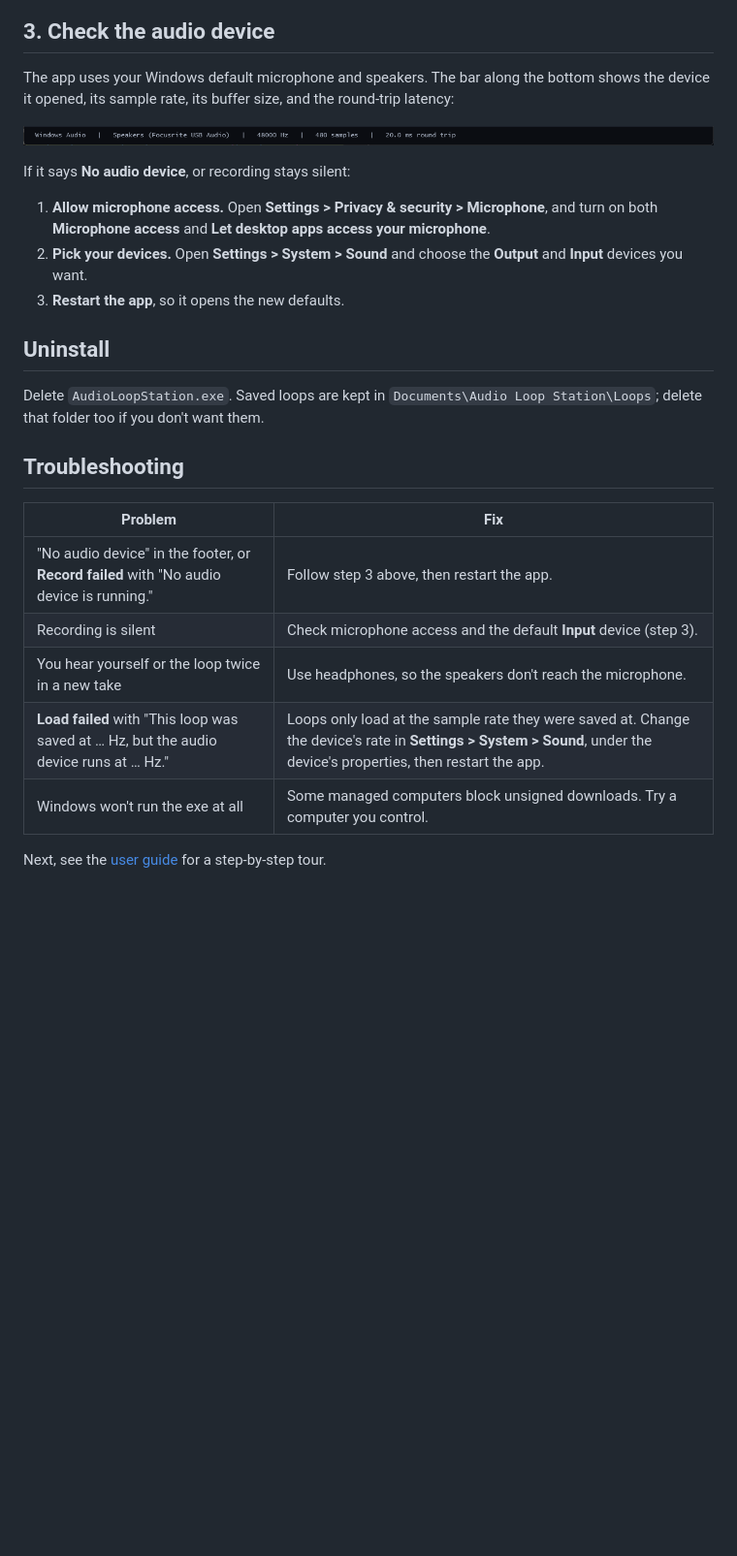
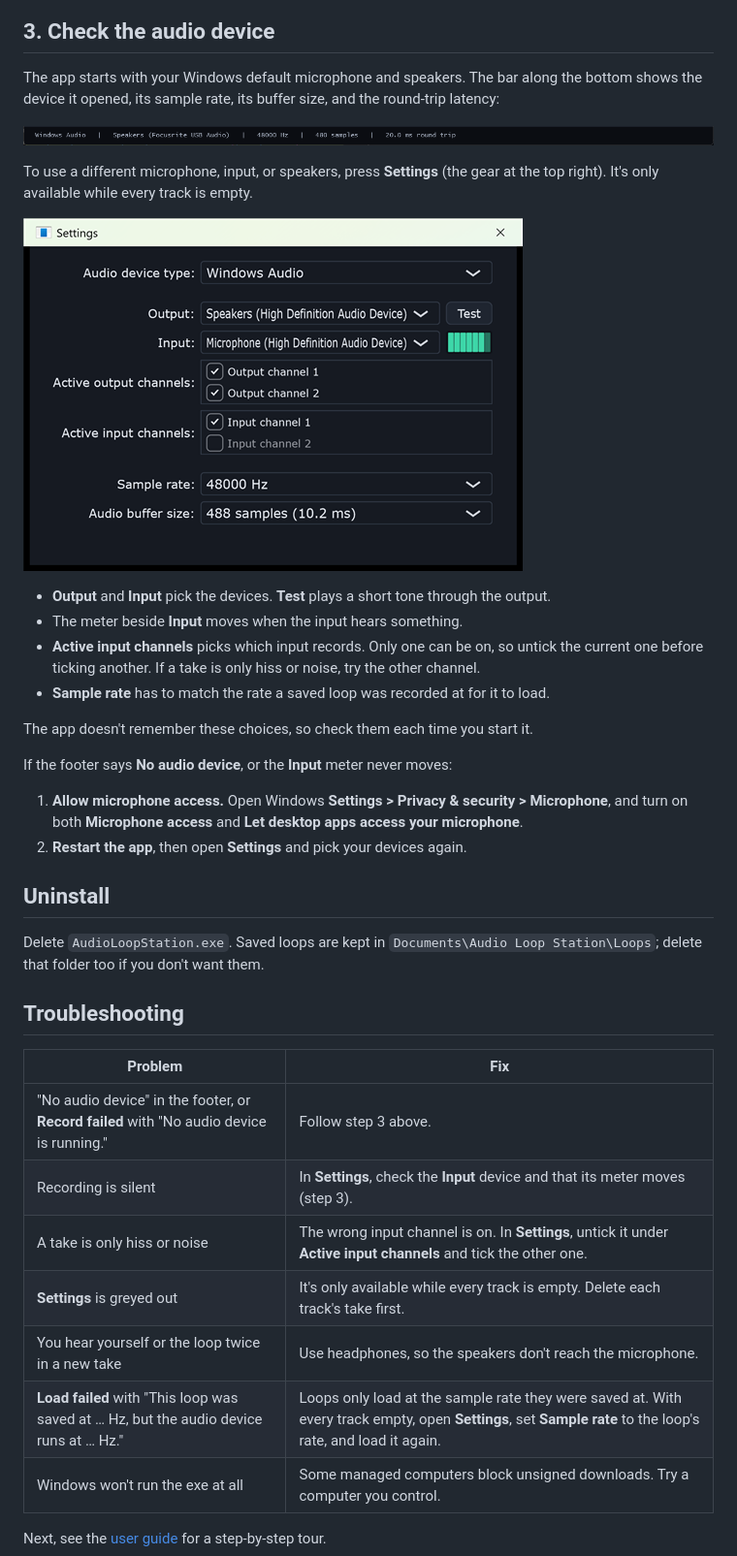
Before and after one commit to elliothwang/audio-loop-station, a Markdown page: docs/install.md, the part around the change. Shown at 97% size. GitHub-like rendering; pictures changed too: docs/images/settings-dialog.png (added); blank space fills up the shorter version.

Commit message:
document settings dialog, live waveform, and ci exe release steps

```diff
--- a/docs/install.md
+++ b/docs/install.md
@@ -27,18 +27,29 @@ The window opens with four empty tracks:
 
 ## 3. Check the audio device
 
-The app uses your Windows default microphone and speakers. The bar along the bottom shows the device
-it opened, its sample rate, its buffer size, and the round-trip latency:
+The app starts with your Windows default microphone and speakers. The bar along the bottom shows the
+device it opened, its sample rate, its buffer size, and the round-trip latency:
 
 ![The footer showing the audio device, sample rate, buffer size, and latency](images/footer-device-info.png)
 
-If it says **No audio device**, or recording stays silent:
+To use a different microphone, input, or speakers, press **Settings** (the gear at the top right).
+It's only available while every track is empty.
 
-1. **Allow microphone access.** Open **Settings > Privacy & security > Microphone**, and turn on both
-   **Microphone access** and **Let desktop apps access your microphone**.
-2. **Pick your devices.** Open **Settings > System > Sound** and choose the **Output** and **Input**
-   devices you want.
-3. **Restart the app**, so it opens the new defaults.
+![The Settings dialog with the output, input, input channel, sample rate, and buffer size](images/settings-dialog.png)
+
+- **Output** and **Input** pick the devices. **Test** plays a short tone through the output.
+- The meter beside **Input** moves when the input hears something.
+- **Active input channels** picks which input records. Only one can be on, so untick the current one
+  before ticking another. If a take is only hiss or noise, try the other channel.
+- **Sample rate** has to match the rate a saved loop was recorded at for it to load.
+
+The app doesn't remember these choices, so check them each time you start it.
+
+If the footer says **No audio device**, or the **Input** meter never moves:
+
+1. **Allow microphone access.** Open Windows **Settings > Privacy & security > Microphone**, and turn
+   on both **Microphone access** and **Let desktop apps access your microphone**.
+2. **Restart the app**, then open **Settings** and pick your devices again.
 
 ## Uninstall
 
@@ -49,10 +60,12 @@ that folder too if you don't want them.
 
 | Problem | Fix |
 |---|---|
-| "No audio device" in the footer, or **Record failed** with "No audio device is running." | Follow step 3 above, then restart the app. |
-| Recording is silent | Check microphone access and the default **Input** device (step 3). |
+| "No audio device" in the footer, or **Record failed** with "No audio device is running." | Follow step 3 above. |
+| Recording is silent | In **Settings**, check the **Input** device and that its meter moves (step 3). |
+| A take is only hiss or noise | The wrong input channel is on. In **Settings**, untick it under **Active input channels** and tick the other one. |
+| **Settings** is greyed out | It's only available while every track is empty. Delete each track's take first. |
 | You hear yourself or the loop twice in a new take | Use headphones, so the speakers don't reach the microphone. |
-| **Load failed** with "This loop was saved at … Hz, but the audio device runs at … Hz." | Loops only load at the sample rate they were saved at. Change the device's rate in **Settings > System > Sound**, under the device's properties, then restart the app. |
+| **Load failed** with "This loop was saved at … Hz, but the audio device runs at … Hz." | Loops only load at the sample rate they were saved at. With every track empty, open **Settings**, set **Sample rate** to the loop's rate, and load it again. |
 | Windows won't run the exe at all | Some managed computers block unsigned downloads. Try a computer you control. |
 
 Next, see the [user guide](user-guide.md) for a step-by-step tour.
```
Also changed, not shown: docs/development.md (+17 -12 lines), docs/user-guide.md (+8 -1 lines).
